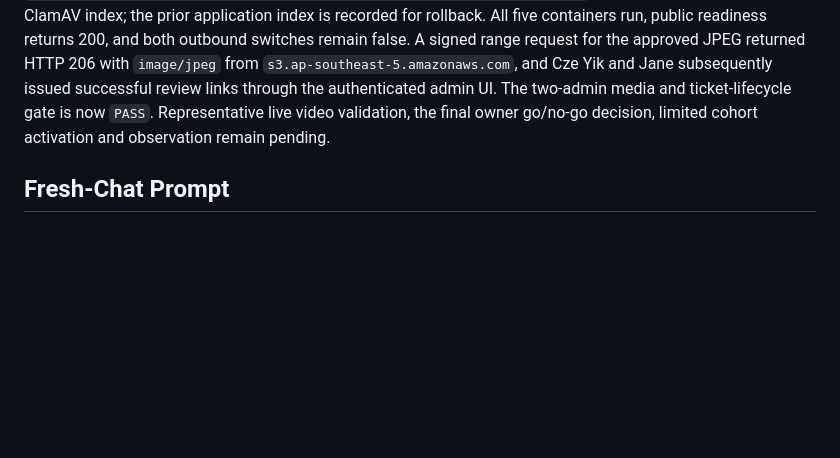
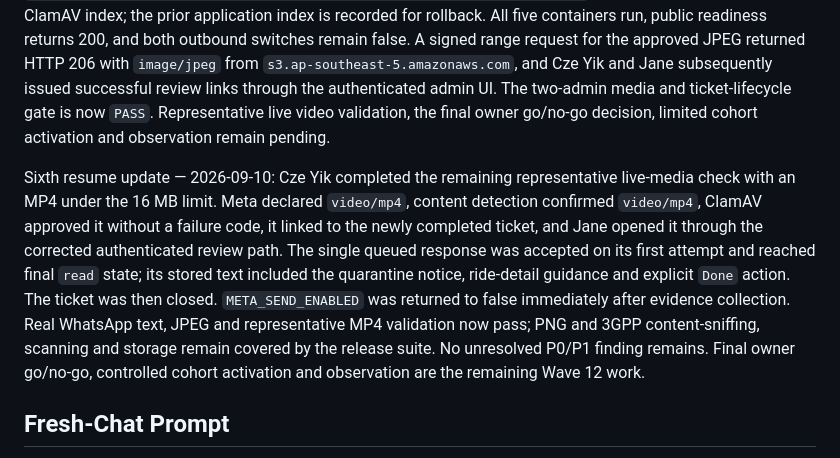
Before and after one commit to czeyik/AI-Customer-Service, a Markdown page: DELEGATION.md, the part around the change. Rendered like a GitHub page; blank space fills up the shorter version.

Commit message:
Record live video validation

```diff
--- a/DELEGATION.md
+++ b/DELEGATION.md
@@ -914,6 +914,17 @@ links through the authenticated admin UI. The two-admin media and ticket-lifecyc
 `PASS`. Representative live video validation, the final owner go/no-go decision, limited cohort
 activation and observation remain pending.
 
+Sixth resume update — 2026-09-10: Cze Yik completed the remaining representative live-media
+check with an MP4 under the 16 MB limit. Meta declared `video/mp4`, content detection confirmed
+`video/mp4`, ClamAV approved it without a failure code, it linked to the newly completed ticket,
+and Jane opened it through the corrected authenticated review path. The single queued response
+was accepted on its first attempt and reached final `read` state; its stored text included the
+quarantine notice, ride-detail guidance and explicit `Done` action. The ticket was then closed.
+`META_SEND_ENABLED` was returned to false immediately after evidence collection. Real WhatsApp
+text, JPEG and representative MP4 validation now pass; PNG and 3GPP content-sniffing, scanning and
+storage remain covered by the release suite. No unresolved P0/P1 finding remains. Final owner
+go/no-go, controlled cohort activation and observation are the remaining Wave 12 work.
+
 ## Fresh-Chat Prompt
 
 > Read `DELEGATION.md`, `AGENTS.md`, `docs/requirements-summary.md`, and
```
Also changed, not shown: docs/wave-12-release-validation.md (+2 -2 lines).
